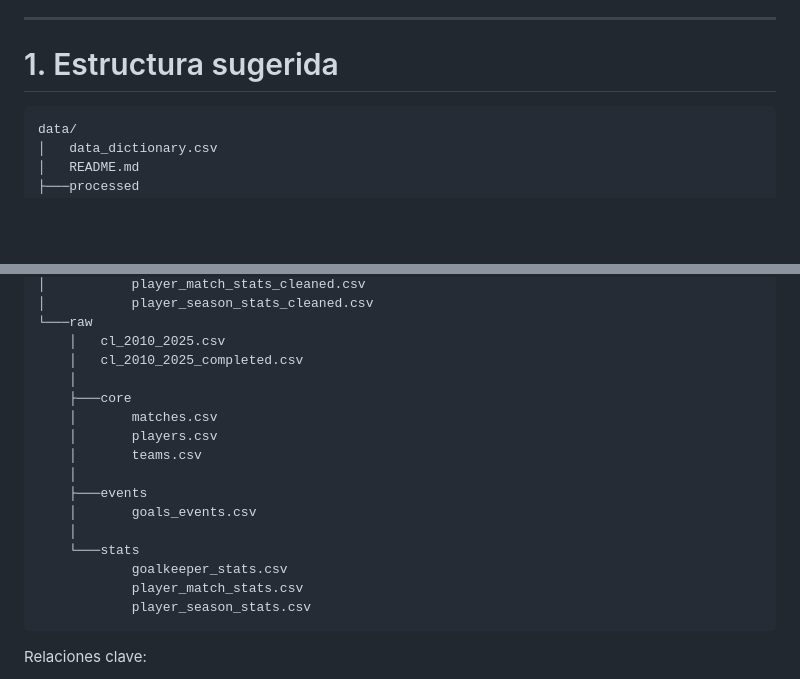
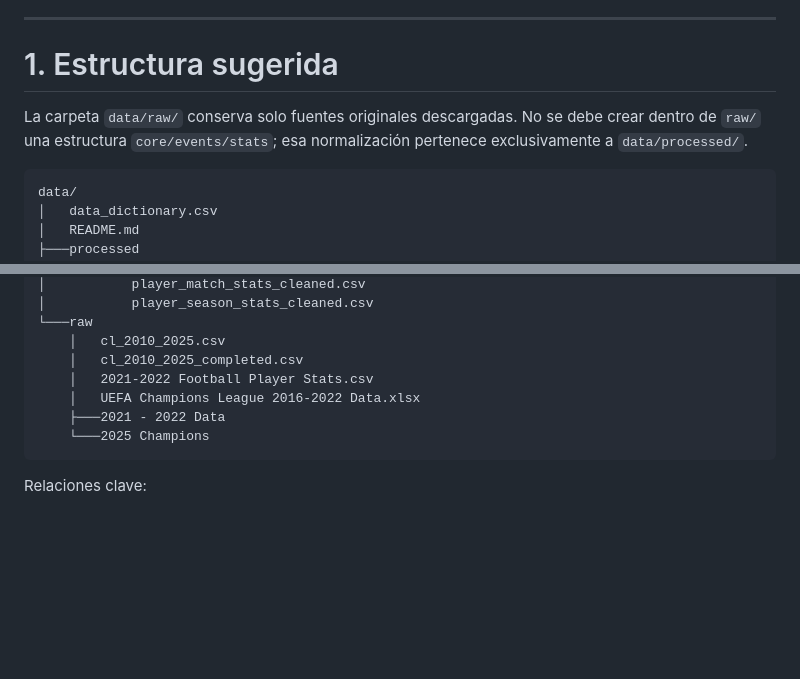
Before and after one commit to JoanixX/goaldata-league, a Markdown page: data/README.md, 2 parts joined by grey strips. GitHub-like rendering; blank space fills up the shorter version.

Commit message:
docs: update data directory documentation and schema descriptions

````diff
--- a/data/README.md
+++ b/data/README.md
@@ -177,6 +177,10 @@
 
 # 1. Estructura sugerida
 
+La carpeta `data/raw/` conserva solo fuentes originales descargadas. No se debe
+crear dentro de `raw/` una estructura `core/events/stats`; esa normalización
+pertenece exclusivamente a `data/processed/`.
+
 ```
 data/
 │   data_dictionary.csv
@@ -197,19 +201,10 @@ data/
 └───raw
     │   cl_2010_2025.csv
     │   cl_2010_2025_completed.csv
-    │
-    ├───core
-    │       matches.csv
-    │       players.csv
-    │       teams.csv
-    │
-    ├───events
-    │       goals_events.csv
-    │
-    └───stats
-            goalkeeper_stats.csv
-            player_match_stats.csv
-            player_season_stats.csv
+    │   2021-2022 Football Player Stats.csv
+    │   UEFA Champions League 2016-2022 Data.xlsx
+    ├───2021 - 2022 Data
+    └───2025 Champions
 ```
 
 Relaciones clave:
````
